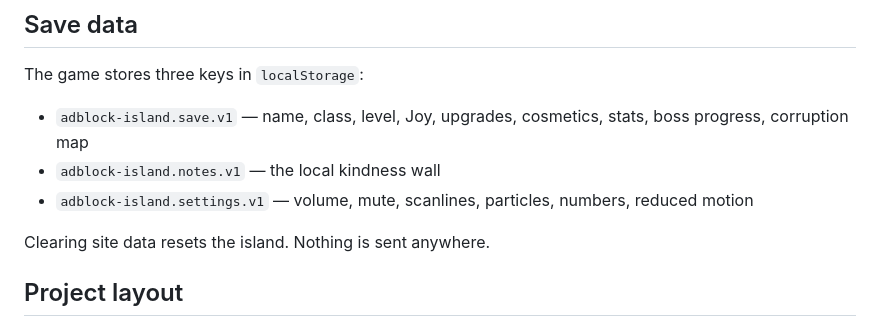
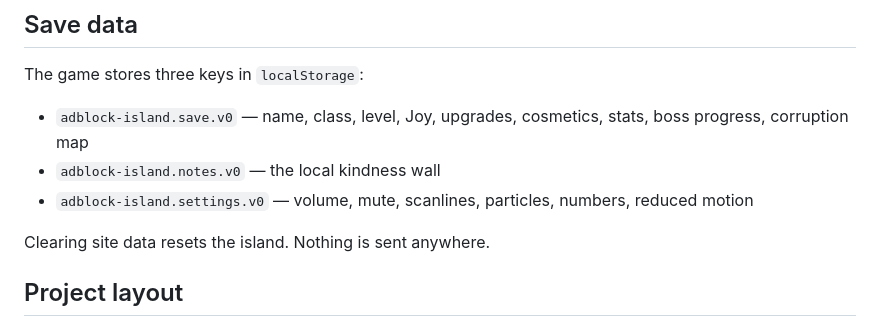
Before and after one commit to potaterrr/adblock-island, a Markdown page: README.md, the part around one of its changes. Rendered like a GitHub page.

```diff
--- a/README.md
+++ b/README.md
@@ -186,9 +190,9 @@ If you use Jekyll and want the file served untouched, keep the empty `.nojekyll`
 
 The game stores three keys in `localStorage`:
 
-- `adblock-island.save.v1` — name, class, level, Joy, upgrades, cosmetics, stats, boss progress, corruption map
-- `adblock-island.notes.v1` — the local kindness wall
-- `adblock-island.settings.v1` — volume, mute, scanlines, particles, numbers, reduced motion
+- `adblock-island.save.v0` — name, class, level, Joy, upgrades, cosmetics, stats, boss progress, corruption map
+- `adblock-island.notes.v0` — the local kindness wall
+- `adblock-island.settings.v0` — volume, mute, scanlines, particles, numbers, reduced motion
 
 Clearing site data resets the island. Nothing is sent anywhere.
 
```
Also changed, not shown: other parts of README.md (+21 -17 lines), CHANGELOG.md (+20 -18 lines), screenshots/phone.png, screenshots/title.png, screenshots/wave-card.png, social-card.jpg, 1 other file.
